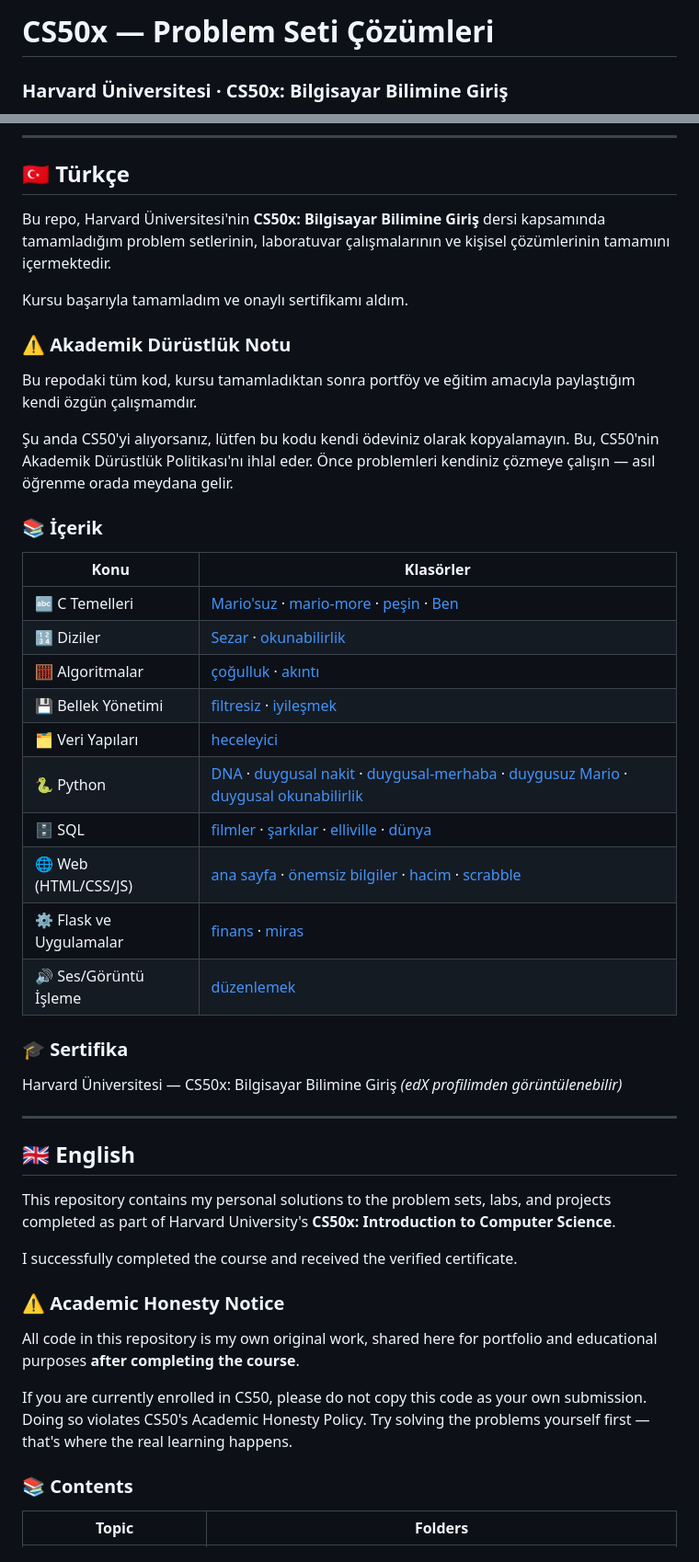
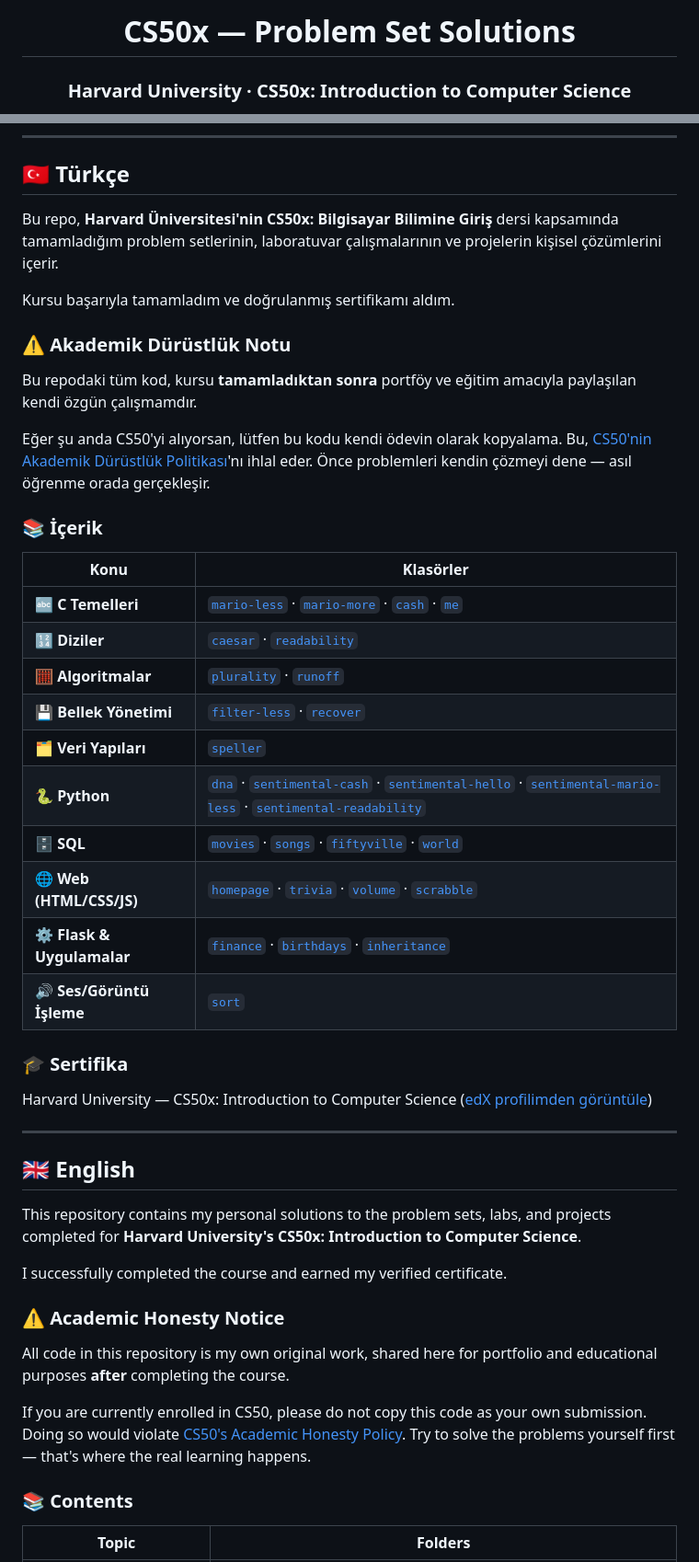
Before and after one commit to aleynabc/cs50x, a Markdown page: README.md, 2 parts joined by grey strips. Shown at 92% size. Rendered like a GitHub page.

Commit message:
Revise README for better clarity and structure
Updated the README to improve clarity and formatting.

```diff
--- a/README.md
+++ b/README.md
@@ -1,3 +1,3 @@
-# CS50x — Problem Seti Çözümleri
-### Harvard Üniversitesi · CS50x: Bilgisayar Bilimine Giriş
+<h1 align="center">CS50x — Problem Set Solutions</h1>
+<h3 align="center">Harvard University · CS50x: Introduction to Computer Science</h3>
 
@@ -7,48 +18,48 @@
 
 ## 🇹🇷 Türkçe
 
-Bu repo, Harvard Üniversitesi'nin **CS50x: Bilgisayar Bilimine Giriş** dersi kapsamında tamamladığım problem setlerinin, laboratuvar çalışmalarının ve kişisel çözümlerinin tamamını içermektedir.
+Bu repo, **Harvard Üniversitesi'nin CS50x: Bilgisayar Bilimine Giriş** dersi kapsamında tamamladığım problem setlerinin, laboratuvar çalışmalarının ve projelerin kişisel çözümlerini içerir.
 
-Kursu başarıyla tamamladım ve onaylı sertifikamı aldım.
+Kursu başarıyla tamamladım ve doğrulanmış sertifikamı aldım.
 
 ### ⚠️ Akademik Dürüstlük Notu
 
-Bu repodaki tüm kod, kursu tamamladıktan sonra portföy ve eğitim amacıyla paylaştığım kendi özgün çalışmamdır.
+Bu repodaki tüm kod, kursu **tamamladıktan sonra** portföy ve eğitim amacıyla paylaşılan kendi özgün çalışmamdır.
 
-Şu anda CS50'yi alıyorsanız, lütfen bu kodu kendi ödeviniz olarak kopyalamayın. Bu, CS50'nin Akademik Dürüstlük Politikası'nı ihlal eder. Önce problemleri kendiniz çözmeye çalışın — asıl öğrenme orada meydana gelir.
+Eğer şu anda CS50'yi alıyorsan, lütfen bu kodu kendi ödevin olarak kopyalama. Bu, [CS50'nin Akademik Dürüstlük Politikası](https://cs50.harvard.edu/x/2024/honesty/)'nı ihlal eder. Önce problemleri kendin çözmeyi dene — asıl öğrenme orada gerçekleşir.
 
 ### 📚 İçerik
 
 | Konu | Klasörler |
 |---|---|
-| 🔤 C Temelleri | [Mario'suz](./Mario'suz) · [mario-more](./mario-more) · [peşin](./peşin) · [Ben](./Ben) |
-| 🔢 Diziler | [Sezar](./Sezar) · [okunabilirlik](./okunabilirlik) |
-| 🧮 Algoritmalar | [çoğulluk](./çoğulluk) · [akıntı](./akıntı) |
-| 💾 Bellek Yönetimi | [filtresiz](./filtresiz) · [iyileşmek](./iyileşmek) |
-| 🗂️ Veri Yapıları | [heceleyici](./heceleyici) |
-| 🐍 Python | [DNA](./DNA) · [duygusal nakit](./duygusal%20nakit) · [duygusal-merhaba](./duygusal-merhaba) · [duygusuz Mario](./duygusuz%20Mario) · [duygusal okunabilirlik](./duygusal%20okunabilirlik) |
-| 🗄️ SQL | [filmler](./filmler) · [şarkılar](./şarkılar) · [elliville](./elliville) · [dünya](./dünya) |
-| 🌐 Web (HTML/CSS/JS) | [ana sayfa](./ana%20sayfa) · [önemsiz bilgiler](./önemsiz%20bilgiler) · [hacim](./hacim) · [scrabble](./scrabble) |
-| ⚙️ Flask ve Uygulamalar | [finans](./finans) · [miras](./miras) |
-| 🔊 Ses/Görüntü İşleme | [düzenlemek](./düzenlemek) |
+| 🔤 **C Temelleri** | [`mario-less`](./mario-less) · [`mario-more`](./mario-more) · [`cash`](./cash) · [`me`](./me) |
+| 🔢 **Diziler** | [`caesar`](./caesar) · [`readability`](./readability) |
+| 🧮 **Algoritmalar** | [`plurality`](./plurality) · [`runoff`](./runoff) |
+| 💾 **Bellek Yönetimi** | [`filter-less`](./filter-less) · [`recover`](./recover) |
+| 🗂️ **Veri Yapıları** | [`speller`](./speller) |
+| 🐍 **Python** | [`dna`](./dna) · [`sentimental-cash`](./sentimental-cash) · [`sentimental-hello`](./sentimental-hello) · [`sentimental-mario-less`](./sentimental-mario-less) · [`sentimental-readability`](./sentimental-readability) |
+| 🗄️ **SQL** | [`movies`](./movies) · [`songs`](./songs) · [`fiftyville`](./fiftyville) · [`world`](./world) |
+| 🌐 **Web (HTML/CSS/JS)** | [`homepage`](./homepage) · [`trivia`](./trivia) · [`volume`](./volume) · [`scrabble`](./scrabble) |
+| ⚙️ **Flask & Uygulamalar** | [`finance`](./finance) · [`birthdays`](./birthdays) · [`inheritance`](./inheritance) |
+| 🔊 **Ses/Görüntü İşleme** | [`sort`](./sort) |
 
 ### 🎓 Sertifika
 
-Harvard Üniversitesi — CS50x: Bilgisayar Bilimine Giriş *(edX profilimden görüntülenebilir)*
+Harvard University — CS50x: Introduction to Computer Science ([edX profilimden görüntüle](https://profile.edx.org/u/aleynabc))
 
 ---
 
 ## 🇬🇧 English
 
-This repository contains my personal solutions to the problem sets, labs, and projects completed as part of Harvard University's **CS50x: Introduction to Computer Science**.
+This repository contains my personal solutions to the problem sets, labs, and projects completed for **Harvard University's CS50x: Introduction to Computer Science**.
 
-I successfully completed the course and received the verified certificate.
+I successfully completed the course and earned my verified certificate.
 
 ### ⚠️ Academic Honesty Notice
 
-All code in this repository is my own original work, shared here for portfolio and educational purposes **after completing the course**.
+All code in this repository is my own original work, shared here for portfolio and educational purposes **after** completing the course.
 
-If you are currently enrolled in CS50, please do not copy this code as your own submission. Doing so violates CS50's Academic Honesty Policy. Try solving the problems yourself first — that's where the real learning happens.
+If you are currently enrolled in CS50, please do not copy this code as your own submission. Doing so would violate [CS50's Academic Honesty Policy](https://cs50.harvard.edu/x/2024/honesty/). Try to solve the problems yourself first — that's where the real learning happens.
 
 ### 📚 Contents
 
```
Also changed, not shown: other parts of README.md (+28 -15 lines).
